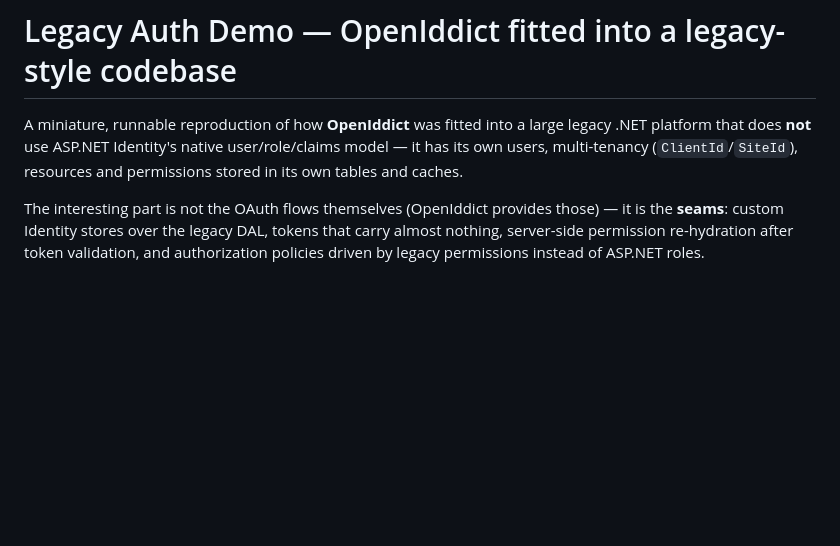
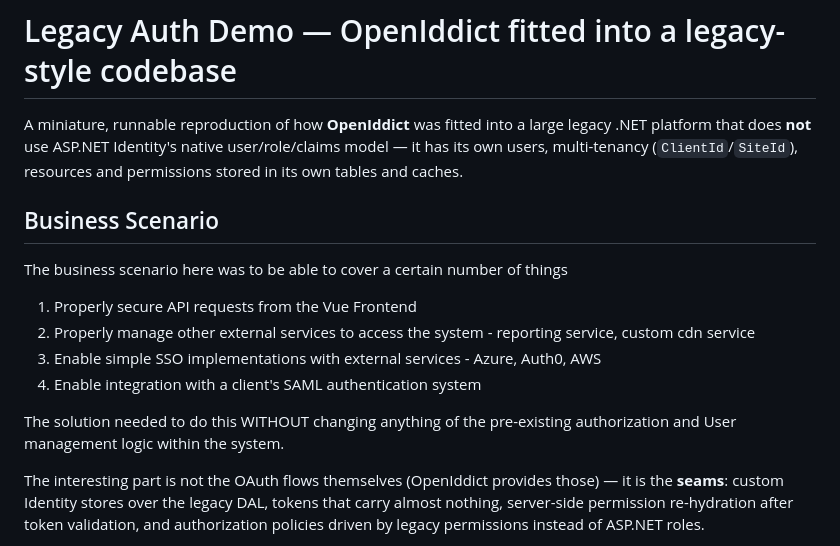
Before and after one commit to TShepherd-dev/legacy-auth-openiddict-demo, a Markdown page: README.md, the part around the change. Drawn GitHub-style; blank space fills up the shorter version.

Commit message:
Add business scenario section to README
Added a business scenario section outlining key requirements for API security, external service management, SSO implementations, and SAML integration.

```diff
--- a/README.md
+++ b/README.md
@@ -4,6 +4,16 @@ A miniature, runnable reproduction of how **OpenIddict** was fitted into a large
 legacy .NET platform that does **not** use ASP.NET Identity's native user/role/claims
 model — it has its own users, multi-tenancy (`ClientId`/`SiteId`), resources and
 permissions stored in its own tables and caches.
+
+## Business Scenario
+The business scenario here was to be able to cover a certain number of things
+1. Properly secure API requests from the Vue Frontend
+2. Properly manage other external services to access the system - reporting service, custom cdn service
+3. Enable simple SSO implementations with external services - Azure, Auth0, AWS
+4. Enable integration with a client's SAML authentication system
+
+The solution needed to do this WITHOUT changing anything of the pre-existing authorization and User management
+logic within the system.
 
 The interesting part is not the OAuth flows themselves (OpenIddict provides those) —
 it is the **seams**: custom Identity stores over the legacy DAL, tokens that carry
```
